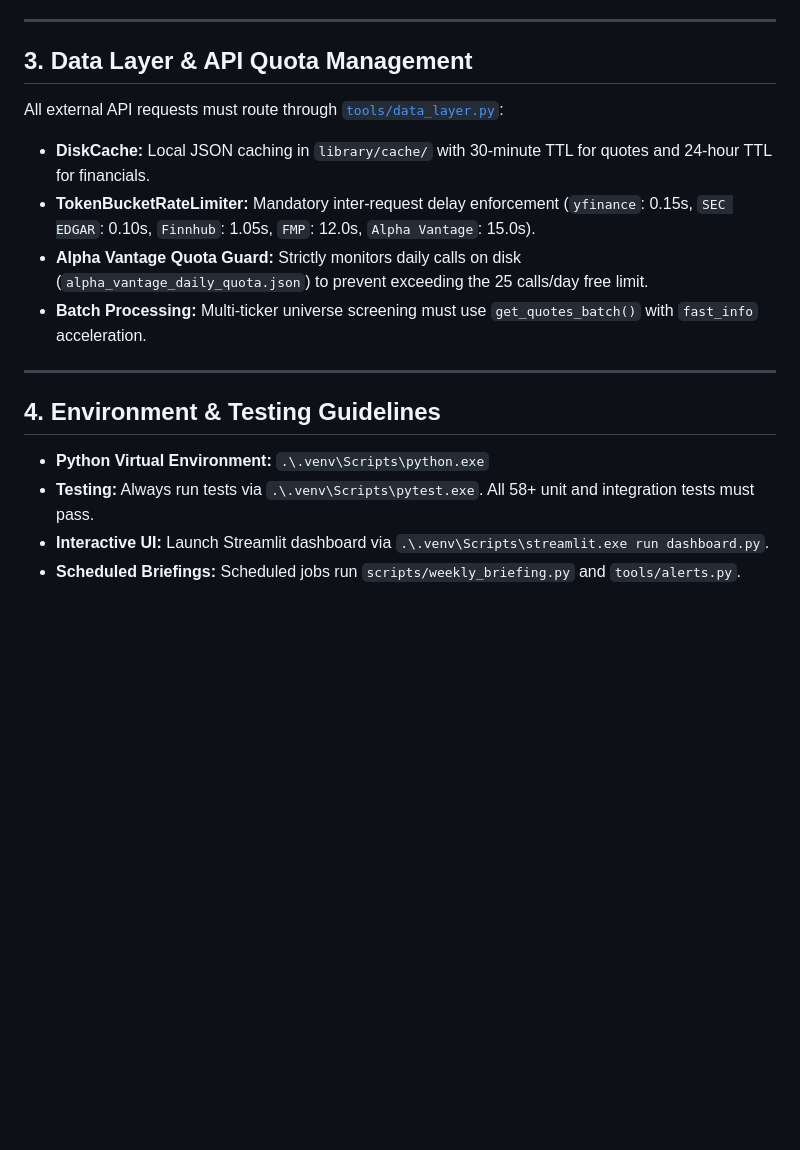
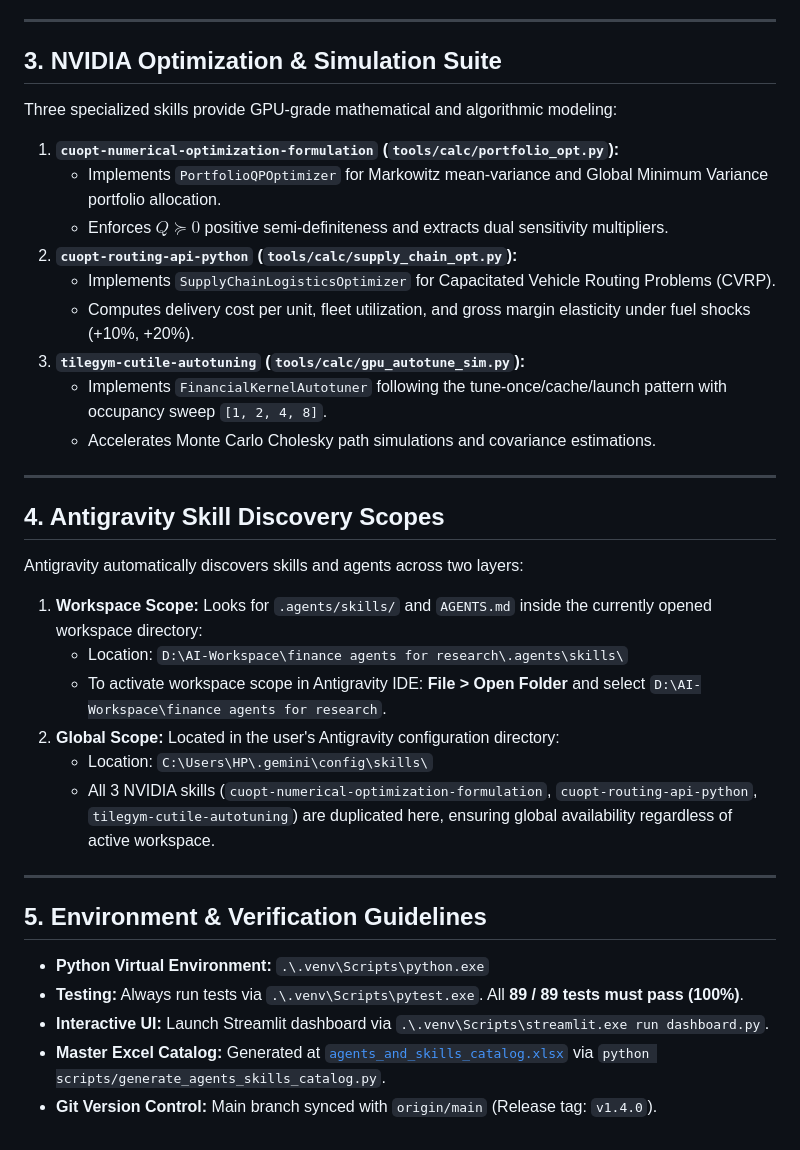
Before and after one commit to meetbansal3000/Finance-research-agents-tool-kit, a Markdown page: AGENTS.md, the part around one of its changes. GitHub-like rendering; blank space fills up the shorter version.

Commit message:
docs(agents): update AGENTS.md with full committee and dual discovery scope directives

```diff
--- a/AGENTS.md
+++ b/AGENTS.md
@@ -27,17 +35,34 @@ The system operates as a committee of specialized agents:
 
 ---
 
-## 3. Data Layer & API Quota Management
-All external API requests must route through [`tools/data_layer.py`](tools/data_layer.py):
-- **DiskCache:** Local JSON caching in `library/cache/` with 30-minute TTL for quotes and 24-hour TTL for financials.
-- **TokenBucketRateLimiter:** Mandatory inter-request delay enforcement (`yfinance`: 0.15s, `SEC EDGAR`: 0.10s, `Finnhub`: 1.05s, `FMP`: 12.0s, `Alpha Vantage`: 15.0s).
-- **Alpha Vantage Quota Guard:** Strictly monitors daily calls on disk (`alpha_vantage_daily_quota.json`) to prevent exceeding the 25 calls/day free limit.
-- **Batch Processing:** Multi-ticker universe screening must use `get_quotes_batch()` with `fast_info` acceleration.
+## 3. NVIDIA Optimization & Simulation Suite
+Three specialized skills provide GPU-grade mathematical and algorithmic modeling:
+1. **`cuopt-numerical-optimization-formulation` (`tools/calc/portfolio_opt.py`):**
+   - Implements `PortfolioQPOptimizer` for Markowitz mean-variance and Global Minimum Variance portfolio allocation.
+   - Enforces $Q \succeq 0$ positive semi-definiteness and extracts dual sensitivity multipliers.
+2. **`cuopt-routing-api-python` (`tools/calc/supply_chain_opt.py`):**
+   - Implements `SupplyChainLogisticsOptimizer` for Capacitated Vehicle Routing Problems (CVRP).
+   - Computes delivery cost per unit, fleet utilization, and gross margin elasticity under fuel shocks (+10%, +20%).
+3. **`tilegym-cutile-autotuning` (`tools/calc/gpu_autotune_sim.py`):**
+   - Implements `FinancialKernelAutotuner` following the tune-once/cache/launch pattern with occupancy sweep `[1, 2, 4, 8]`.
+   - Accelerates Monte Carlo Cholesky path simulations and covariance estimations.
 
 ---
 
-## 4. Environment & Testing Guidelines
+## 4. Antigravity Skill Discovery Scopes
+Antigravity automatically discovers skills and agents across two layers:
+1. **Workspace Scope:** Looks for `.agents/skills/` and `AGENTS.md` inside the currently opened workspace directory:
+   - Location: `D:\AI-Workspace\finance agents for research\.agents\skills\`
+   - To activate workspace scope in Antigravity IDE: **File > Open Folder** and select `D:\AI-Workspace\finance agents for research`.
+2. **Global Scope:** Located in the user's Antigravity configuration directory:
+   - Location: `C:\Users\HP\.gemini\config\skills\`
+   - All 3 NVIDIA skills (`cuopt-numerical-optimization-formulation`, `cuopt-routing-api-python`, `tilegym-cutile-autotuning`) are duplicated here, ensuring global availability regardless of active workspace.
+
+---
+
+## 5. Environment & Verification Guidelines
 - **Python Virtual Environment:** `.\.venv\Scripts\python.exe`
-- **Testing:** Always run tests via `.\.venv\Scripts\pytest.exe`. All 58+ unit and integration tests must pass.
+- **Testing:** Always run tests via `.\.venv\Scripts\pytest.exe`. All **89 / 89 tests must pass (100%)**.
 - **Interactive UI:** Launch Streamlit dashboard via `.\.venv\Scripts\streamlit.exe run dashboard.py`.
-- **Scheduled Briefings:** Scheduled jobs run `scripts/weekly_briefing.py` and `tools/alerts.py`.
+- **Master Excel Catalog:** Generated at [`agents_and_skills_catalog.xlsx`](agents_and_skills_catalog.xlsx) via `python scripts/generate_agents_skills_catalog.py`.
+- **Git Version Control:** Main branch synced with `origin/main` (Release tag: `v1.4.0`).
```
Also changed, not shown: other parts of AGENTS.md (+17 -9 lines), agents/note_extractor.md (added, +10 -0 lines), agents/nvidia_agent.md (added, +17 -0 lines).
